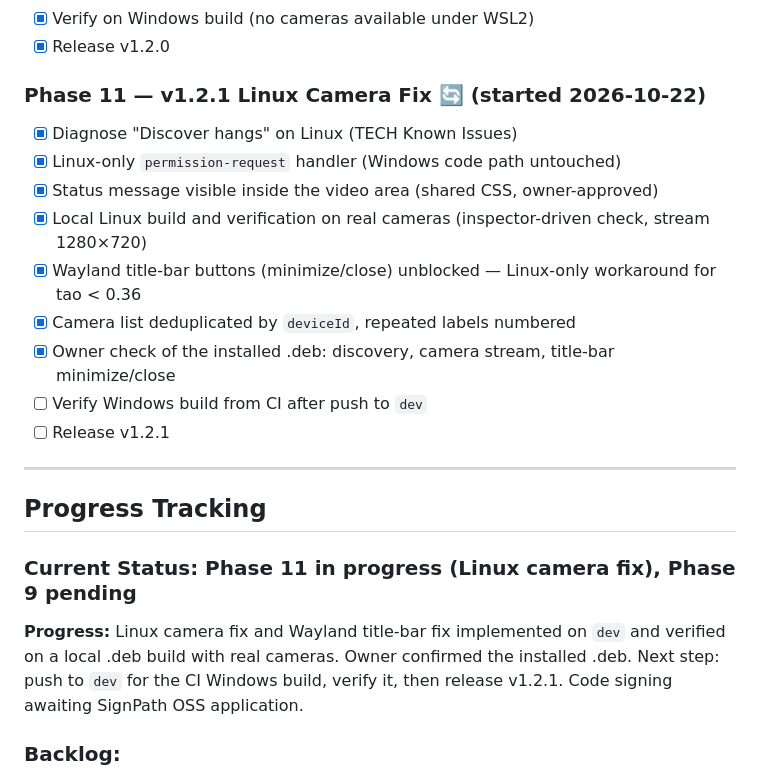
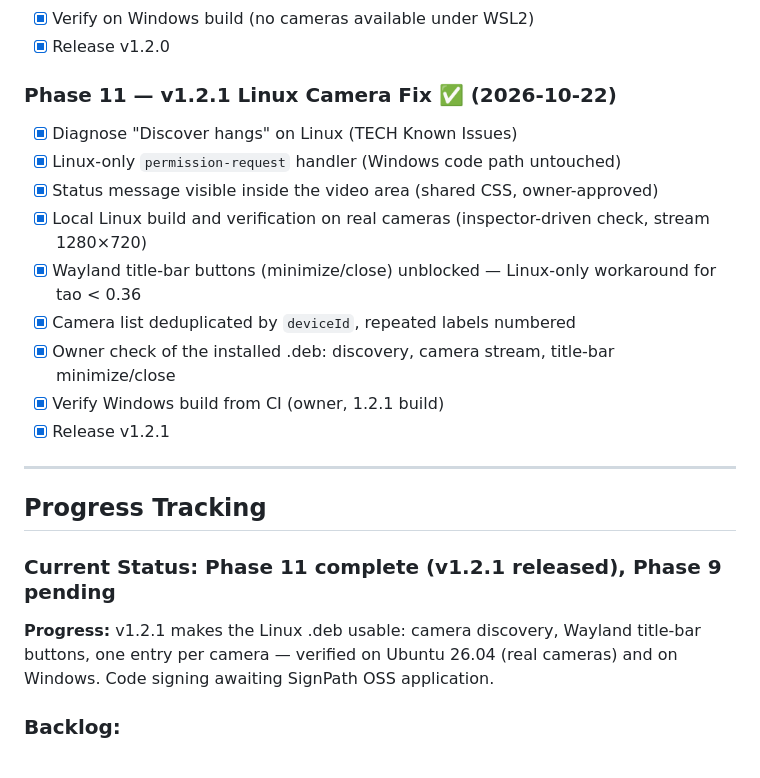
Before and after one commit to george7979/live-cam, a Markdown page: docs/PLAN.md, the part around one of its changes. GitHub-like rendering.

Commit message:
Mark Phase 11 done: v1.2.1 verified on Linux and Windows
Co-Authored-By: Claude Opus 5.5 <noreply@anthropic.com>
Claude-Session: https://claude.ai/code/session_01CEhb3jcKF8E5TrUeq6yStu

```diff
--- a/docs/PLAN.md
+++ b/docs/PLAN.md
@@ -147,7 +147,7 @@
 - [x] Verify on Windows build (no cameras available under WSL2)
 - [x] Release v1.2.0
 
-### Phase 11 — v1.2.1 Linux Camera Fix 🔄 (started 2026-10-22)
+### Phase 11 — v1.2.1 Linux Camera Fix ✅ (2026-10-22)
 - [x] Diagnose "Discover hangs" on Linux (TECH Known Issues)
 - [x] Linux-only `permission-request` handler (Windows code path untouched)
 - [x] Status message visible inside the video area (shared CSS, owner-approved)
@@ -155,15 +155,15 @@
 - [x] Wayland title-bar buttons (minimize/close) unblocked — Linux-only workaround for tao < 0.36
 - [x] Camera list deduplicated by `deviceId`, repeated labels numbered
 - [x] Owner check of the installed .deb: discovery, camera stream, title-bar minimize/close
-- [ ] Verify Windows build from CI after push to `dev`
-- [ ] Release v1.2.1
+- [x] Verify Windows build from CI (owner, 1.2.1 build)
+- [x] Release v1.2.1
 
 ---
 
 ## Progress Tracking
 
-### Current Status: Phase 11 in progress (Linux camera fix), Phase 9 pending
-**Progress:** Linux camera fix and Wayland title-bar fix implemented on `dev` and verified on a local .deb build with real cameras. Owner confirmed the installed .deb. Next step: push to `dev` for the CI Windows build, verify it, then release v1.2.1. Code signing awaiting SignPath OSS application.
+### Current Status: Phase 11 complete (v1.2.1 released), Phase 9 pending
+**Progress:** v1.2.1 makes the Linux .deb usable: camera discovery, Wayland title-bar buttons, one entry per camera — verified on Ubuntu 26.04 (real cameras) and on Windows. Code signing awaiting SignPath OSS application.
 
 ### Backlog:
 - Linux: data-dir footprint (see TECH Known Issues)
```
Also changed, not shown: other parts of docs/PLAN.md (+1 -1 lines).
